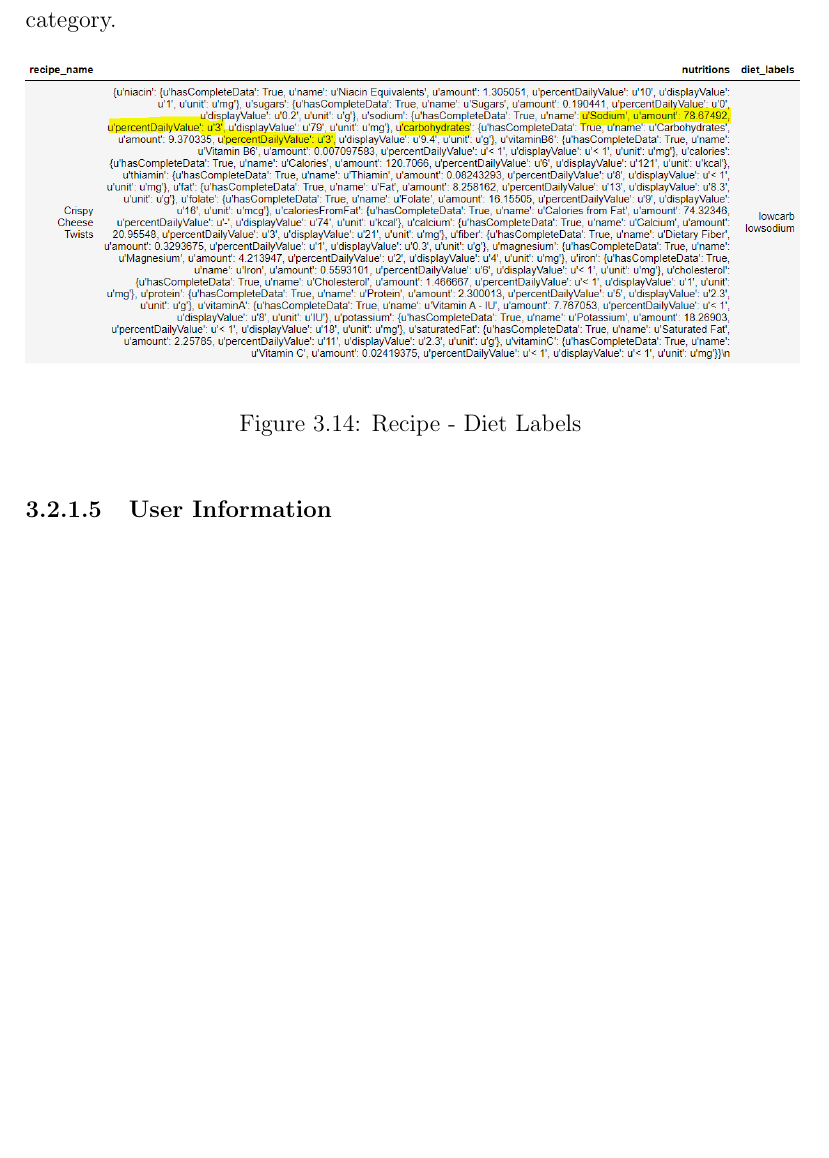
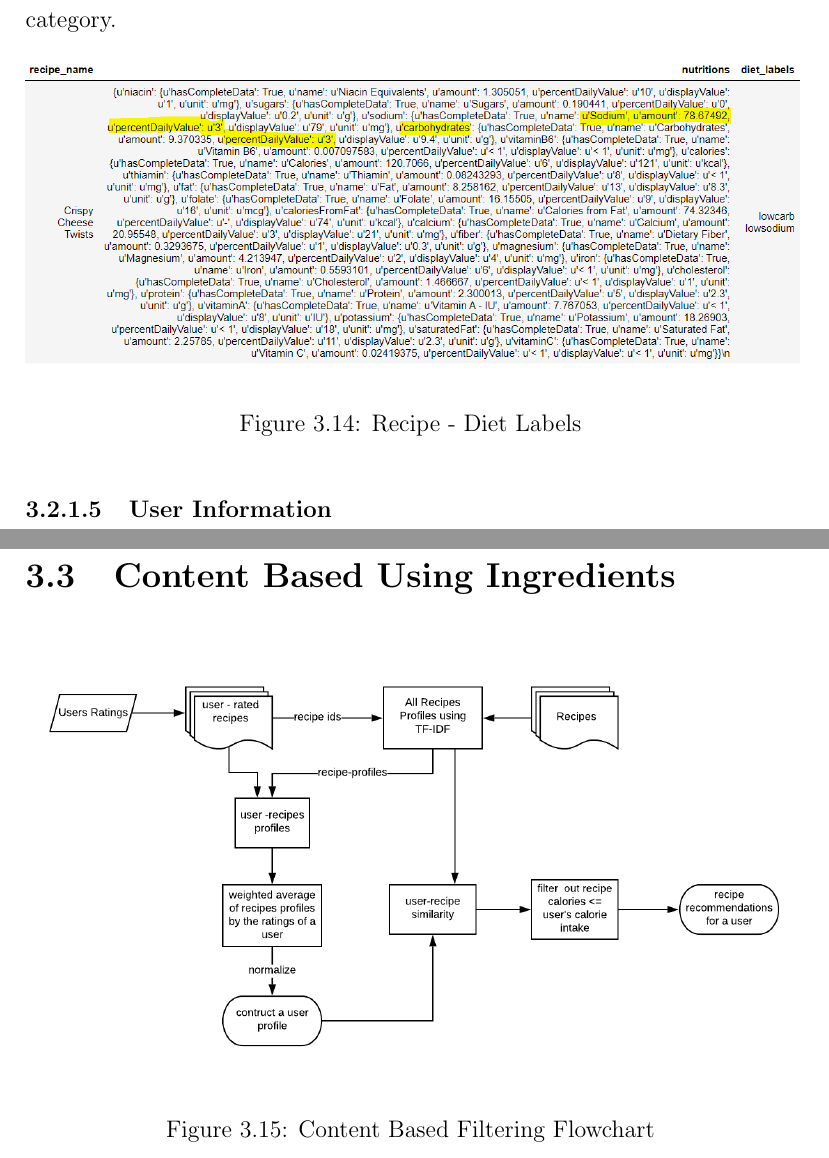
Before and after one commit to PallaviChavan07/FeedMeRight_v1, a LaTeX thesis (FeedMeRight.tex, which reads implementation/impl-3.tex): part of page 61 of 68 before the commit and two parts of pages 61 and 62 of 70 after it, the two joined at a grey line, cut so that both start at the same text, the shorter picture padded with empty space. Compiled offline with pdfLaTeX.

Commit message:
start of actual implementation

```diff
--- /dev/null
+++ b/implementation/impl-3.tex
@@ -0,0 +1,6 @@
+% COntinued Chpater Implementation
+\section{Content Based Using Ingredients}
+\begin{figure}[H]
+	\centering
+	\includegraphics[width=1.0\linewidth]{content_based_flowchart}
+	\caption{Content Based Filtering Flowchart }
```
Also changed, not shown: FeedMeRight.tex (+2 -0 lines), FeedMeRight.pdf, figures/content_based_flowchart.png (added), implementation/impl-3.tex (8 more changed lines).
